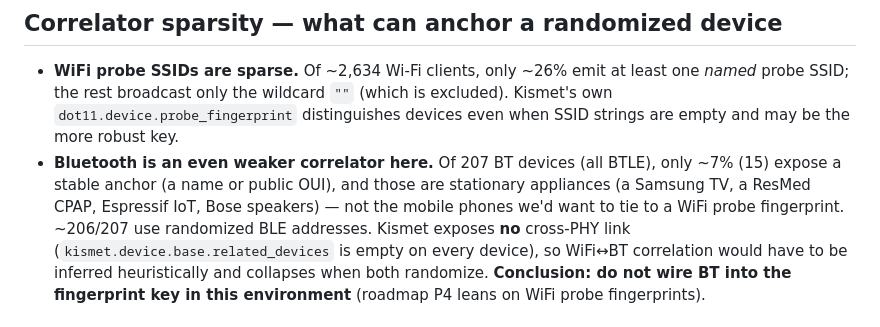
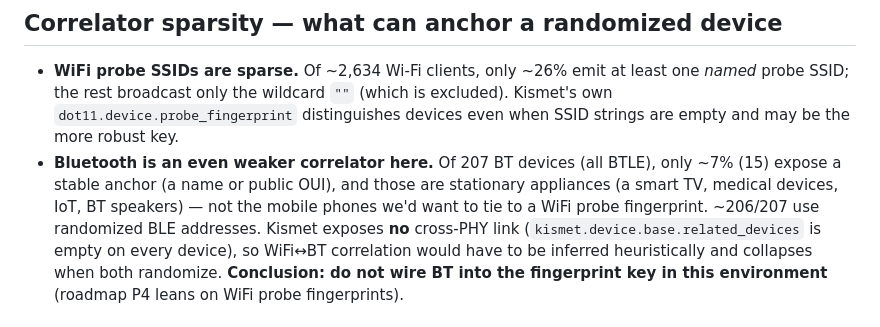
Before and after one commit to Isthistak3n/Passive-Vigilance, a Markdown page: docs/field-findings-2026-06.md, the part around the change. Drawn GitHub-style.

Commit message:
Clarify Bluetooth device correlation findings

```diff
--- a/docs/field-findings-2026-06.md
+++ b/docs/field-findings-2026-06.md
@@ -72,7 +72,7 @@ deployment.
   devices even when SSID strings are empty and may be the more robust key.
 - **Bluetooth is an even weaker correlator here.** Of 207 BT devices (all BTLE),
   only ~7% (15) expose a stable anchor (a name or public OUI), and those are
-  stationary appliances (a Samsung TV, a ResMed CPAP, Espressif IoT, Bose
+  stationary appliances (a smart TV, medical devices, IoT, BT
   speakers) — not the mobile phones we'd want to tie to a WiFi probe fingerprint.
   ~206/207 use randomized BLE addresses. Kismet exposes **no** cross-PHY link
   (`kismet.device.base.related_devices` is empty on every device), so WiFi↔BT
```
